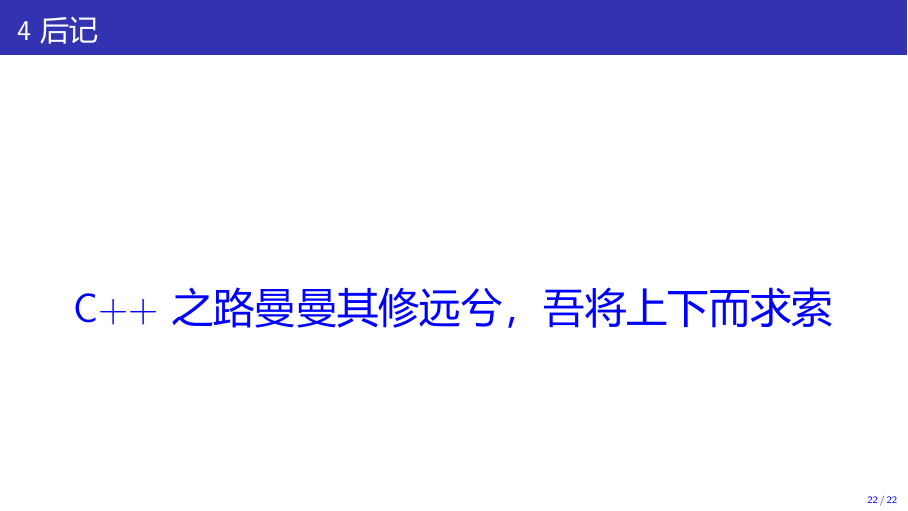
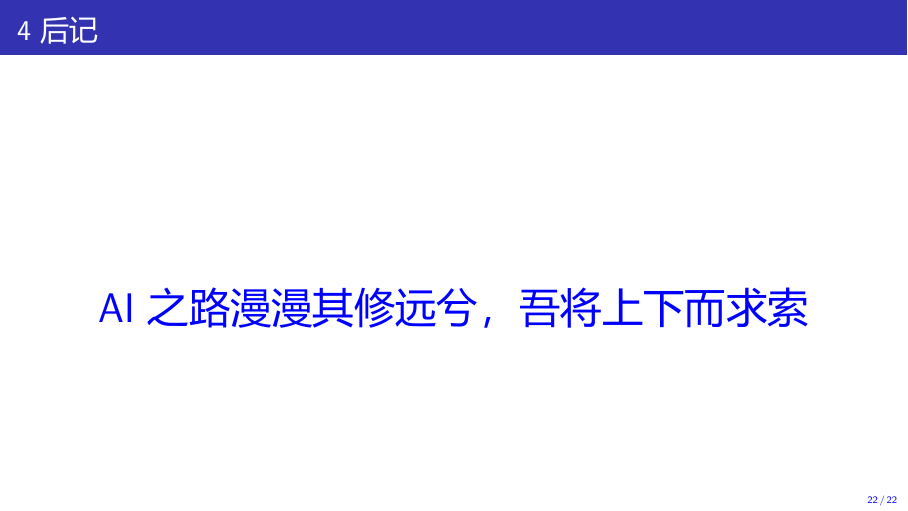
Before and after one commit to Changhe160/cplusplus2019-2020, LaTeX slides (Qt/Qt.tex): page 29 of 29. The pictures show the PDF file Qt/Qt.pdf that the author committed with the source.

Commit message:
Qt updated

```diff
--- a/Qt/Qt.tex
+++ b/Qt/Qt.tex
@@ -364,7 +364,7 @@ by Erich Gamma,Richard Helm,Ralph Johnson,and John Vlissides
 \begin{frame}{4~后记}
 \vspace{3.5cm}
 \begin{center}
-{\huge \color{blue} C++之路曼曼其修远兮，吾将上下而求索}
+{\huge \color{blue} AI之路漫漫其修远兮，吾将上下而求索}
 \end{center}
 \end{frame}
 
```
Also changed, not shown: Qt/Qt.pdf.
